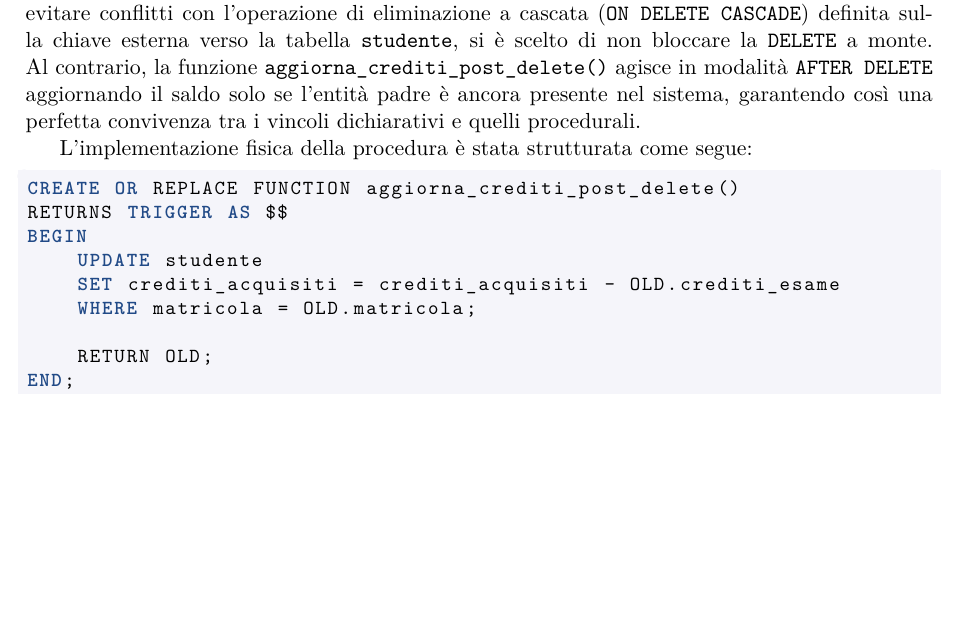
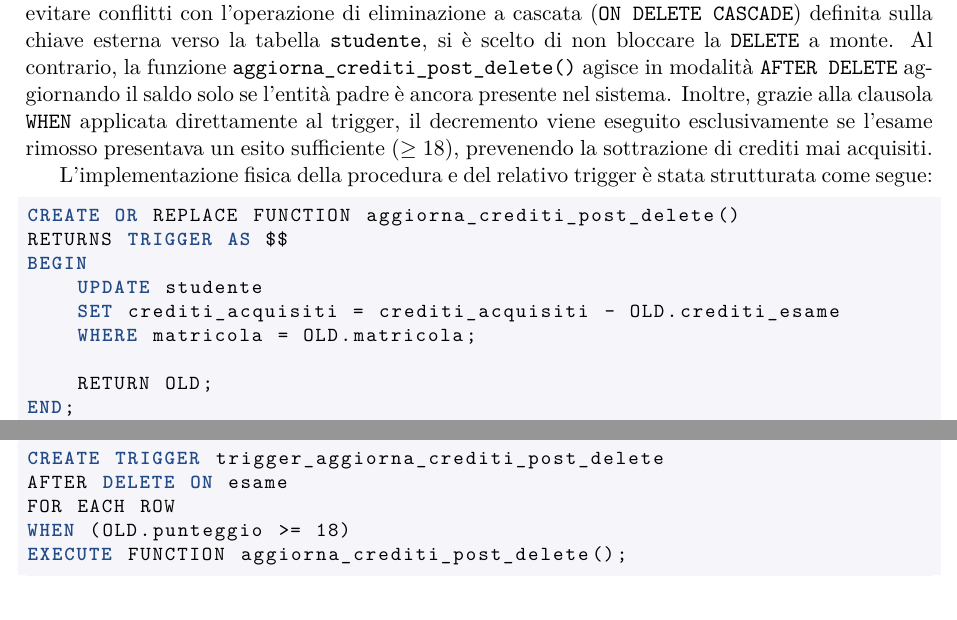
Before and after one commit to cossidente/database-lab-project, a LaTeX document (report/report.tex, which reads report/sections/6_physical_design.tex): part of page 18 of 26 before the commit and two parts of pages 18 and 19 of 26 after it, the two joined at a grey line, cut so that both start at the same text, the shorter picture padded with empty space. Compiled offline with pdfLaTeX.

Commit message:
fix: trigger

```diff
--- a/report/sections/6_physical_design.tex
+++ b/report/sections/6_physical_design.tex
@@ -79,9 +79,10 @@ Coerentemente con lo studio costi-benefici formalizzato in precedenza, l'attribu
 
 Specularmente, per garantire la consistenza del saldo anche a fronte di rimozioni di record inseriti per errore o rettifiche, è stata implementata una logica di decremento speculare.
 Per evitare conflitti con l'operazione di eliminazione a cascata (\texttt{ON DELETE CASCADE}) definita sulla chiave esterna verso la tabella \texttt{studente}, si è scelto di non bloccare la \texttt{DELETE} a monte.
-Al contrario, la funzione \texttt{aggiorna\_crediti\_post\_delete()} agisce in modalità \texttt{AFTER DELETE} aggiornando il saldo solo se l'entità padre è ancora presente nel sistema, garantendo così una perfetta convivenza tra i vincoli dichiarativi e quelli procedurali.
+Al contrario, la funzione \texttt{aggiorna\_crediti\_post\_delete()} agisce in modalità \texttt{AFTER DELETE} aggiornando il saldo solo se l'entità padre è ancora presente nel sistema.
+Inoltre, grazie alla clausola \texttt{WHEN} applicata direttamente al trigger, il decremento viene eseguito esclusivamente se l'esame rimosso presentava un esito sufficiente ($\ge 18$), prevenendo la sottrazione di crediti mai acquisiti.
 
-L'implementazione fisica della procedura è stata strutturata come segue:
+L'implementazione fisica della procedura e del relativo trigger è stata strutturata come segue:
 
 \begin{lstlisting}[language=SQL]
 CREATE OR REPLACE FUNCTION aggiorna_crediti_post_delete()
@@ -94,6 +95,14 @@ BEGIN
     RETURN OLD;
 END;
 $$ LANGUAGE plpgsql;
+\end{lstlisting}
+
+\begin{lstlisting}[language=SQL]
+CREATE TRIGGER trigger_aggiorna_crediti_post_delete
+AFTER DELETE ON esame
+FOR EACH ROW
+WHEN (OLD.punteggio >= 18)
+EXECUTE FUNCTION aggiorna_crediti_post_delete();
 \end{lstlisting}
 
 \paragraph{Validazione delle abilitazioni del corpo docente}
```
Also changed, not shown: 1 other file.
